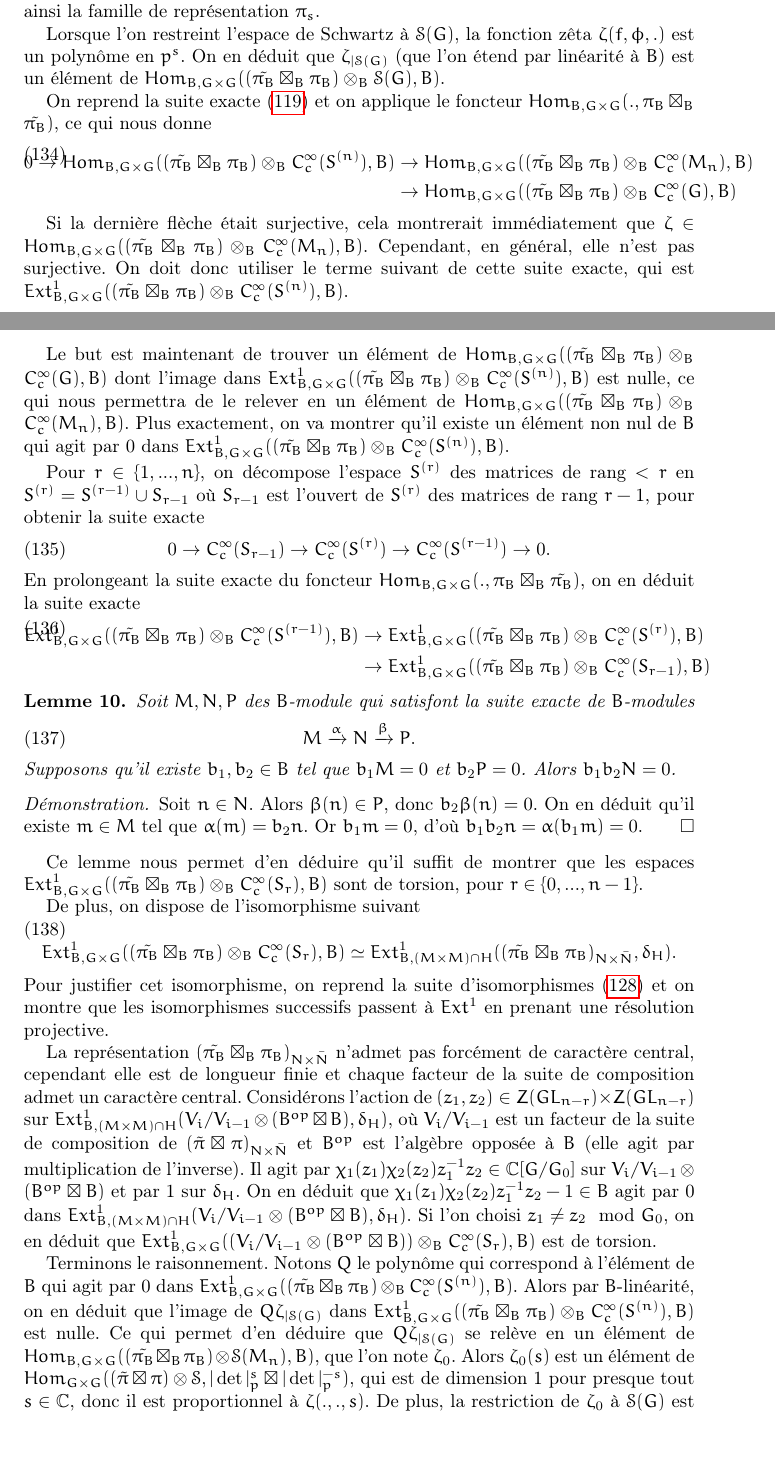
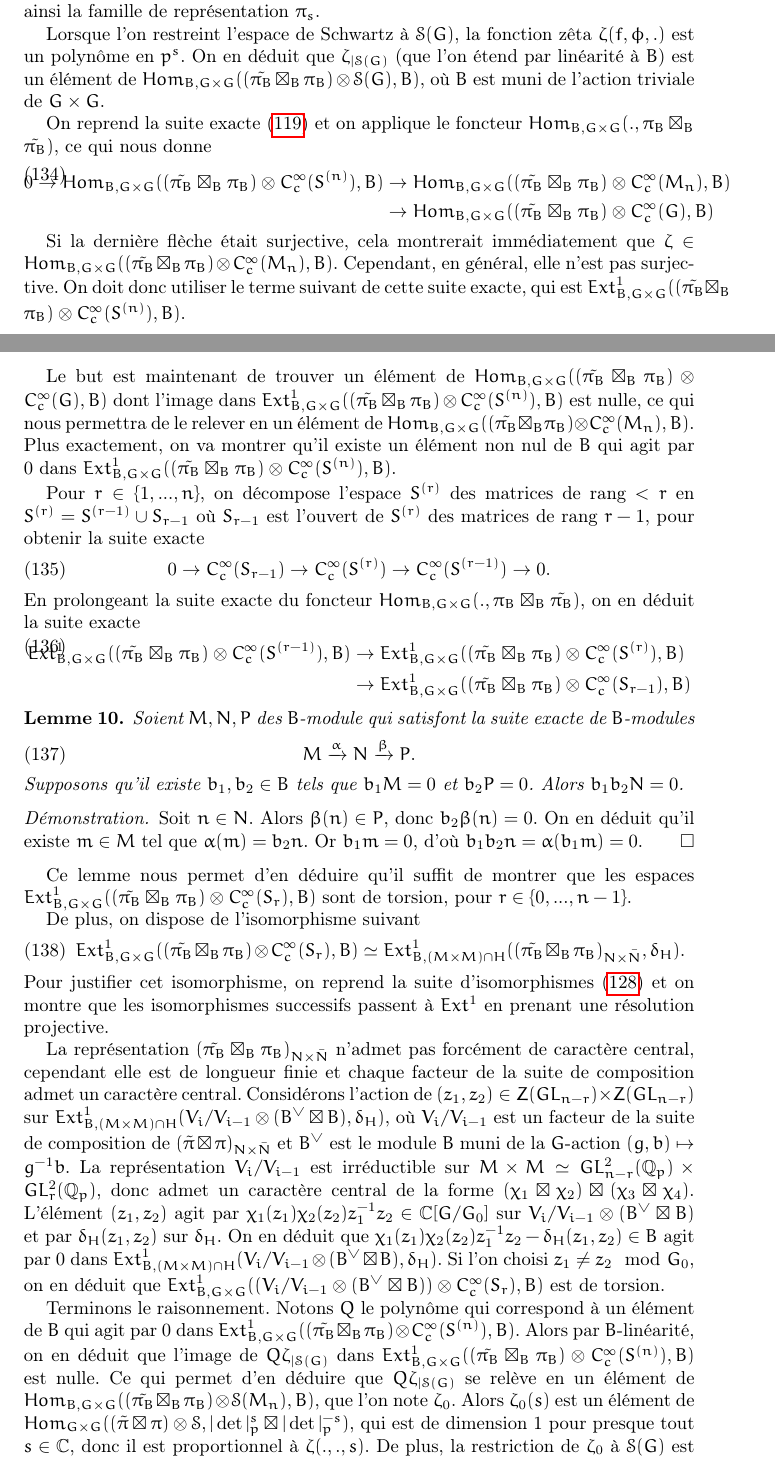
Before and after one commit to nicolasduhamel/Fonctions-z-ta, a LaTeX paper (zeta.tex, which reads devissage.tex): two parts of pages 19 and 20 of 28, joined at a grey line, cut so that both start at the same text, the shorter picture padded with empty space. Compiled offline with pdfLaTeX.

Commit message:
Corrections

```diff
--- a/devissage.tex
+++ b/devissage.tex
@@ -205,19 +205,19 @@ On pose $B=\mathbb{C}[G/G^0]$ l'algèbre des polynômes sur la variété des car
 
 La variété des caractères non ramifiés est $X^*(G) = \left\lbrace |\det|^s, s \in \mathbb{C} \right\rbrace$, on retrouve ainsi la famille de représentation $\pi_s$.
 
-Lorsque l'on restreint l'espace de Schwartz à $\mathcal{S}(G)$, la fonction zêta $\zeta(f, \phi, .)$ est un polynôme en $p^s$. On en déduit que $\zeta_{|\mathcal{S}(G)}$ (que l'on étend par linéarité à $B$) est un élément de $\Hom_{B, G \times G}((\tilde{\pi_B} \boxtimes_B \pi_B) \otimes_B \mathcal{S}(G), B)$.
+Lorsque l'on restreint l'espace de Schwartz à $\mathcal{S}(G)$, la fonction zêta $\zeta(f, \phi, .)$ est un polynôme en $p^s$. On en déduit que $\zeta_{|\mathcal{S}(G)}$ (que l'on étend par linéarité à $B$) est un élément de $\Hom_{B, G \times G}((\tilde{\pi_B} \boxtimes_B \pi_B) \otimes \mathcal{S}(G), B)$, où $B$ est muni de l'action triviale de $G \times G$.
 
 On reprend la suite exacte (\ref{suiteexacte}) et on applique le foncteur $\Hom_{B, G \times G} (., \pi_B \boxtimes_B \tilde{\pi_B})$, ce qui nous donne
 \begin{equation}
 \begin{split}
-0 \rightarrow \Hom_{B, G \times G}((\tilde{\pi_B} \boxtimes_B \pi_B) \otimes_B C^\infty_c(S^{(n)}), B) &\rightarrow \Hom_{B, G \times G}((\tilde{\pi_B} \boxtimes_B \pi_B) \otimes_B C^\infty_c(M_n), B) \\
-&\rightarrow \Hom_{B, G \times G}((\tilde{\pi_B} \boxtimes_B \pi_B) \otimes_B C^\infty_c(G), B)
+0 \rightarrow \Hom_{B, G \times G}((\tilde{\pi_B} \boxtimes_B \pi_B) \otimes C^\infty_c(S^{(n)}), B) &\rightarrow \Hom_{B, G \times G}((\tilde{\pi_B} \boxtimes_B \pi_B) \otimes C^\infty_c(M_n), B) \\
+&\rightarrow \Hom_{B, G \times G}((\tilde{\pi_B} \boxtimes_B \pi_B) \otimes C^\infty_c(G), B)
 \end{split}
 \end{equation}
 
-Si la dernière flèche était surjective, cela montrerait immédiatement que $\zeta \in \Hom_{B, G \times G}((\tilde{\pi_B} \boxtimes_B \pi_B) \otimes_B C^\infty_c(M_n), B)$. Cependant, en général, elle n'est pas surjective. On doit donc utiliser le terme suivant de cette suite exacte, qui est $\Ext^1_{B, G \times G}((\tilde{\pi_B} \boxtimes_B \pi_B) \otimes_B C^\infty_c(S^{(n)}), B)$.
+Si la dernière flèche était surjective, cela montrerait immédiatement que $\zeta \in \Hom_{B, G \times G}((\tilde{\pi_B} \boxtimes_B \pi_B) \otimes C^\infty_c(M_n), B)$. Cependant, en général, elle n'est pas surjective. On doit donc utiliser le terme suivant de cette suite exacte, qui est $\Ext^1_{B, G \times G}((\tilde{\pi_B} \boxtimes_B \pi_B) \otimes C^\infty_c(S^{(n)}), B)$.
 
-Le but est maintenant de trouver un élément de $\Hom_{B, G \times G}((\tilde{\pi_B} \boxtimes_B \pi_B) \otimes_B C^\infty_c(G), B)$ dont l'image dans $\Ext^1_{B, G \times G}((\tilde{\pi_B} \boxtimes_B \pi_B) \otimes_B C^\infty_c(S^{(n)}), B)$ est nulle, ce qui nous permettra de le relever en un élément de $\Hom_{B, G \times G}((\tilde{\pi_B} \boxtimes_B \pi_B) \otimes_B C^\infty_c(M_n), B)$. Plus exactement, on va montrer qu'il existe un élément non nul de $B$ qui agit par $0$ dans $\Ext^1_{B, G \times G}((\tilde{\pi_B} \boxtimes_B \pi_B) \otimes_B C^\infty_c(S^{(n)}), B)$.
+Le but est maintenant de trouver un élément de $\Hom_{B, G \times G}((\tilde{\pi_B} \boxtimes_B \pi_B) \otimes C^\infty_c(G), B)$ dont l'image dans $\Ext^1_{B, G \times G}((\tilde{\pi_B} \boxtimes_B \pi_B) \otimes C^\infty_c(S^{(n)}), B)$ est nulle, ce qui nous permettra de le relever en un élément de $\Hom_{B, G \times G}((\tilde{\pi_B} \boxtimes_B \pi_B) \otimes C^\infty_c(M_n), B)$. Plus exactement, on va montrer qu'il existe un élément non nul de $B$ qui agit par $0$ dans $\Ext^1_{B, G \times G}((\tilde{\pi_B} \boxtimes_B \pi_B) \otimes C^\infty_c(S^{(n)}), B)$.
 
 Pour $r \in \left\lbrace 1, ..., n \right\rbrace$, on décompose l'espace $S^{(r)}$ des matrices de rang $< r$ en $S^{(r)}=S^{(r-1)} \cup S_{r-1}$ où $S_{r-1}$ est l'ouvert de $S^{(r)}$ des matrices de rang $r-1$, pour obtenir la suite exacte
 \begin{equation}
@@ -226,31 +226,31 @@ Pour $r \in \left\lbrace 1, ..., n \right\rbrace$, on décompose l'espace $S^{(r
 En prolongeant la suite exacte du foncteur $\Hom_{B, G \times G} (., \pi_B \boxtimes_B \tilde{\pi_B})$, on en déduit la suite exacte
 \begin{equation}
 \begin{split}
-\Ext^1_{B, G \times G}((\tilde{\pi_B} \boxtimes_B \pi_B) \otimes_B C^\infty_c(S^{(r-1)}), B) &\rightarrow \Ext^1_{B, G \times G}((\tilde{\pi_B} \boxtimes_B \pi_B) \otimes_B C^\infty_c(S^{(r)}), B) \\
-&\rightarrow \Ext^1_{B, G \times G}((\tilde{\pi_B} \boxtimes_B \pi_B) \otimes_B C^\infty_c(S_{r-1}), B)
+\Ext^1_{B, G \times G}((\tilde{\pi_B} \boxtimes_B \pi_B) \otimes C^\infty_c(S^{(r-1)}), B) &\rightarrow \Ext^1_{B, G \times G}((\tilde{\pi_B} \boxtimes_B \pi_B) \otimes C^\infty_c(S^{(r)}), B) \\
+&\rightarrow \Ext^1_{B, G \times G}((\tilde{\pi_B} \boxtimes_B \pi_B) \otimes C^\infty_c(S_{r-1}), B)
 \end{split}
 \end{equation}
 
 \begin{lemme}
-Soit $M,N,P$ des $B$-module qui satisfont la suite exacte de $B$-modules
+Soient $M,N,P$ des $B$-module qui satisfont la suite exacte de $B$-modules
 \begin{equation}
 M \xrightarrow{\alpha} N \xrightarrow{\beta} P.
 \end{equation}
-Supposons qu'il existe $b_1, b_2 \in B$ tel que $b_1M = 0$ et $b_2P=0$. Alors $b_1b_2N=0$.
+Supposons qu'il existe $b_1, b_2 \in B$ tels que $b_1M = 0$ et $b_2P=0$. Alors $b_1b_2N=0$.
 \end{lemme}
 
 \begin{proof}
 Soit $n \in N$. Alors $\beta(n) \in P$, donc $b_2\beta(n)=0$. On en déduit qu'il existe $m \in M$ tel que $\alpha(m)=b_2n$. Or $b_1m=0$, d'où $b_1b_2n=\alpha(b_1m)=0$.
 \end{proof}
 
-Ce lemme nous permet d'en déduire qu'il suffit de montrer que les espaces $\Ext^1_{B, G \times G}((\tilde{\pi_B} \boxtimes_B \pi_B) \otimes_B C^\infty_c(S_r), B)$ sont de torsion, pour $r \in \left\lbrace 0, ..., n-1 \right\rbrace$.
+Ce lemme nous permet d'en déduire qu'il suffit de montrer que les espaces $\Ext^1_{B, G \times G}((\tilde{\pi_B} \boxtimes_B \pi_B) \otimes C^\infty_c(S_r), B)$ sont de torsion, pour $r \in \left\lbrace 0, ..., n-1 \right\rbrace$.
 
 De plus, on dispose de l'isomorphisme suivant
 \begin{equation}
-\Ext^1_{B, G \times G}((\tilde{\pi_B} \boxtimes_B \pi_B) \otimes_B C^\infty_c(S_r), B) \simeq \Ext^1_{B, (M \times M) \cap H}((\tilde{\pi_B} \boxtimes_B \pi_B)_{N \times \bar{N}}, \delta_H).
+\Ext^1_{B, G \times G}((\tilde{\pi_B} \boxtimes_B \pi_B) \otimes C^\infty_c(S_r), B) \simeq \Ext^1_{B, (M \times M) \cap H}((\tilde{\pi_B} \boxtimes_B \pi_B)_{N \times \bar{N}}, \delta_H).
 \end{equation}
 Pour justifier cet isomorphisme, on reprend la suite d'isomorphismes (\ref{isom}) et on montre que les isomorphismes successifs passent à $Ext^1$ en prenant une résolution projective.
 
-La représentation $(\tilde{\pi_B} \boxtimes_B \pi_B)_{N \times \bar{N}}$ n'admet pas forcément de caractère central, cependant elle est de longueur finie et chaque facteur de la suite de composition admet un caractère central. Considérons l'action de $(z_1,z_2) \in Z(GL_{n-r}) \times Z(GL_{n-r})$ sur $\Ext^1_{B, (M \times M) \cap H}(V_i/V_{i-1} \otimes (B^{op} \boxtimes B), \delta_H)$, où $V_{i}/V_{i-1}$ est un facteur de la suite de composition de $(\tilde{\pi} \boxtimes \pi)_{N \times \bar{N}}$ et $B^{op}$ est l'algèbre opposée à $B$ (elle agit par multiplication de l'inverse). Il agit par $\chi_1(z_1)\chi_2(z_2)z_1^{-1}z_2 \in \mathbb{C}[G/G_0]$ sur $V_i/V_{i-1} \otimes (B^{op} \boxtimes B)$ et par $1$ sur $\delta_H$. On en déduit que $\chi_1(z_1)\chi_2(z_2)z_1^{-1}z_2-1 \in B$ agit par $0$ dans $\Ext^1_{B, (M \times M) \cap H}(V_i/V_{i-1} \otimes (B^{op} \boxtimes B), \delta_H)$. Si l'on choisi $z_1 \neq z_2 \mod G_0$, on en déduit que $\Ext^1_{B, G \times G}((V_i/V_{i-1} \otimes (B^{op} \boxtimes B)) \otimes_B C^\infty_c(S_r), B)$ est de torsion.
+La représentation $(\tilde{\pi_B} \boxtimes_B \pi_B)_{N \times \bar{N}}$ n'admet pas forcément de caractère central, cependant elle est de longueur finie et chaque facteur de la suite de composition admet un caractère central. Considérons l'action de $(z_1,z_2) \in Z(GL_{n-r}) \times Z(GL_{n-r})$ sur $\Ext^1_{B, (M \times M) \cap H}(V_i/V_{i-1} \otimes (B^{\vee} \boxtimes B), \delta_H)$, où $V_{i}/V_{i-1}$ est un facteur de la suite de composition de $(\tilde{\pi} \boxtimes \pi)_{N \times \bar{N}}$ et $B^{\vee}$ est le module $B$ muni de la $G$-action $(g, b) \mapsto g^{-1}b$. La représentation $V_{i}/V_{i-1}$ est irréductible sur $M \times M \simeq GL_{n-r}^2(\mathbb{Q}_p) \times GL_r^2(\mathbb{Q}_p)$, donc admet un caractère central de la forme $(\chi_1 \boxtimes \chi_2) \boxtimes (\chi_3 \boxtimes \chi_4)$. L'élément $(z_1,z_2)$ agit par $\chi_1(z_1)\chi_2(z_2)z_1^{-1}z_2 \in \mathbb{C}[G/G_0]$ sur $V_i/V_{i-1} \otimes (B^{\vee} \boxtimes B)$ et par $\delta_H(z_1,z_2)$ sur $\delta_H$. On en déduit que $\chi_1(z_1)\chi_2(z_2)z_1^{-1}z_2-\delta_H(z_1,z_2) \in B$ agit par $0$ dans $\Ext^1_{B, (M \times M) \cap H}(V_i/V_{i-1} \otimes (B^{\vee} \boxtimes B), \delta_H)$. Si l'on choisi $z_1 \neq z_2 \mod G_0$, on en déduit que $\Ext^1_{B, G \times G}((V_i/V_{i-1} \otimes (B^{\vee} \boxtimes B)) \otimes C^\infty_c(S_r), B)$ est de torsion.
 
-Terminons le raisonnement. Notons $Q$ le polynôme qui correspond à l'élément de $B$ qui agit par $0$ dans $\Ext^1_{B, G \times G}((\tilde{\pi_B} \boxtimes_B \pi_B) \otimes_B C^\infty_c(S^{(n)}), B)$. Alors par $B$-linéarité, on en déduit que l'image de $Q\zeta_{|\mathcal{S}(G)}$ dans $\Ext^1_{B, G \times G}((\tilde{\pi_B} \boxtimes_B \pi_B) \otimes_B C^\infty_c(S^{(n)}), B)$ est nulle. Ce qui permet d'en déduire que $Q\zeta_{|\mathcal{S}(G)}$ se relève en un élément de $\Hom_{B, G \times G}((\tilde{\pi_B} \boxtimes_B \pi_B) \otimes \mathcal{S}(M_n), B)$, que l'on note $\zeta_0$. Alors $\zeta_0(s)$ est un élément de $\Hom_{G \times G} ( (\tilde{\pi} \boxtimes \pi) \otimes \mathcal{S}, |\det|_p^s \boxtimes |\det|_p^{-s})$, qui est de dimension $1$ pour presque tout $s \in \mathbb{C}$, donc il est proportionnel à $\zeta(., ., s)$. De plus, la restriction de $\zeta_0$ à $\mathcal{S}(G)$ est $Q\zeta_{|\mathcal{S}(G)}$. On en déduit que $\zeta_0(s) = Q(p^s, p^{-s})\zeta(.,.,s)$ pour presque tout $s$; c'est un polynôme en $p^s$ et $p^{-s}$. Ce qui montre que l'on peut bien choisir le dénominateur indépendant de $f$ et $\phi$; $Q$ convient.
+Terminons le raisonnement. Notons $Q$ le polynôme qui correspond à un élément de $B$ qui agit par $0$ dans $\Ext^1_{B, G \times G}((\tilde{\pi_B} \boxtimes_B \pi_B) \otimes C^\infty_c(S^{(n)}), B)$. Alors par $B$-linéarité, on en déduit que l'image de $Q\zeta_{|\mathcal{S}(G)}$ dans $\Ext^1_{B, G \times G}((\tilde{\pi_B} \boxtimes_B \pi_B) \otimes C^\infty_c(S^{(n)}), B)$ est nulle. Ce qui permet d'en déduire que $Q\zeta_{|\mathcal{S}(G)}$ se relève en un élément de $\Hom_{B, G \times G}((\tilde{\pi_B} \boxtimes_B \pi_B) \otimes \mathcal{S}(M_n), B)$, que l'on note $\zeta_0$. Alors $\zeta_0(s)$ est un élément de $\Hom_{G \times G} ( (\tilde{\pi} \boxtimes \pi) \otimes \mathcal{S}, |\det|_p^s \boxtimes |\det|_p^{-s})$, qui est de dimension $1$ pour presque tout $s \in \mathbb{C}$, donc il est proportionnel à $\zeta(., ., s)$. De plus, la restriction de $\zeta_0$ à $\mathcal{S}(G)$ est $Q\zeta_{|\mathcal{S}(G)}$. On en déduit que $\zeta_0(s) = Q(p^s, p^{-s})\zeta(.,.,s)$ pour presque tout $s$; c'est un polynôme en $p^s$ et $p^{-s}$. Ce qui montre que l'on peut bien choisir le dénominateur indépendant de $f$ et $\phi$; $Q$ convient.
```
Also changed, not shown: reel.tex (+3 -3 lines), spherique.tex (+2 -2 lines), zeta.pdf, devissage.tex (4 more changed lines).
